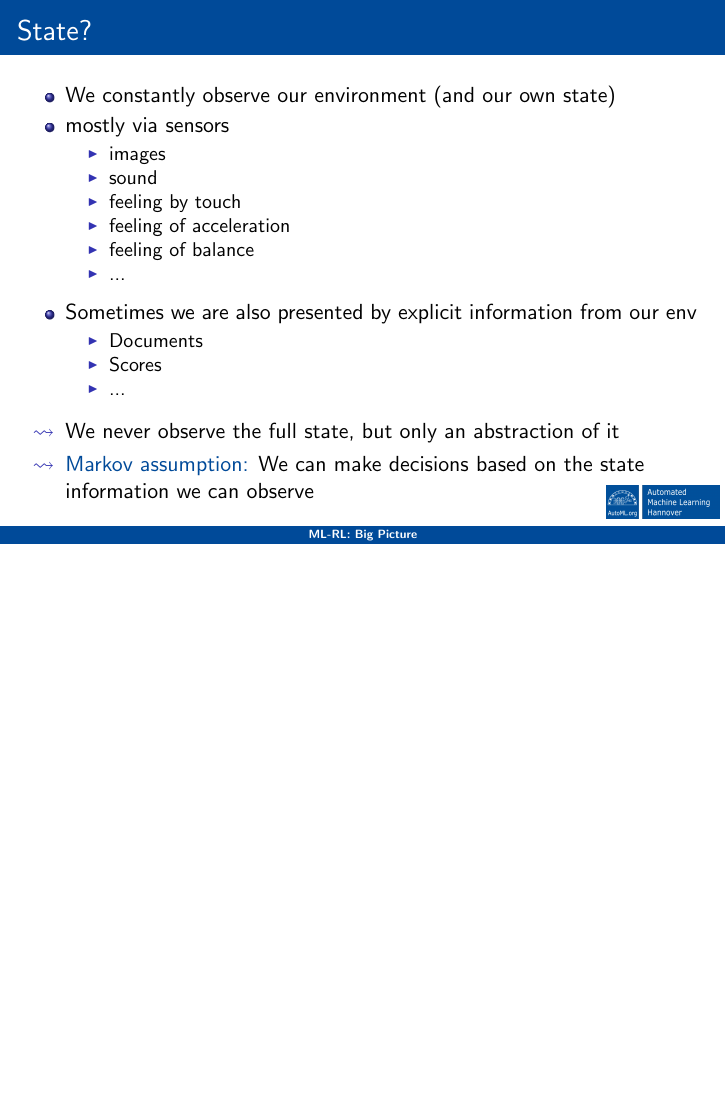
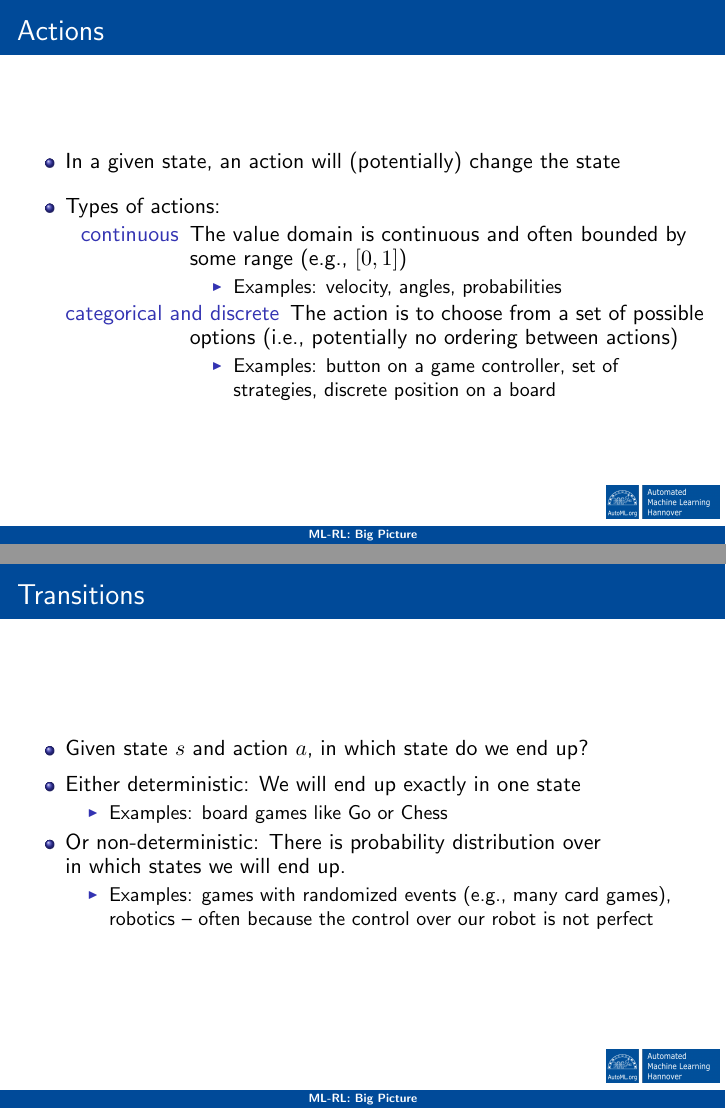
Before and after one commit to automl-edu/RL_lecture, LaTeX slides (w01_big_picture/t04_rl_nutshell.tex): page 6 of 6 before the commit and pages 9 and 12 of 16 after it, the two joined at a grey line, the shorter picture padded with empty space. Compiled offline with pdfLaTeX.

Commit message:
first full draft of week 1

```diff
--- a/w01_big_picture/t04_rl_nutshell.tex
+++ b/w01_big_picture/t04_rl_nutshell.tex
@@ -59,4 +59,45 @@
 
 \end{frame}
 %-----------------------------------------------------------------------
+%----------------------------------------------------------------------
+\begin{frame}[c]{Actions}
 
+	\begin{itemize}
+		\item In a given state, an action will (potentially) change the state
+		\medskip
+		\pause
+		\item Types of actions:
+		\begin{description}
+			\item[continuous] The value domain is continuous and often bounded by some range (e.g., $[0,1]$)
+			\begin{itemize}
+				\item Examples: velocity, angles, probabilities
+			\end{itemize}
+			\pause
+			\item[categorical and discrete] The action is to choose from a set of possible options (i.e., potentially no ordering between actions)
+			\begin{itemize}
+				\item Examples: button on a game controller, set of strategies, discrete position on a board
+			\end{itemize}
+		\end{description}
+	\end{itemize}
+
+\end{frame}
+%-----------------------------------------------------------------------
+%----------------------------------------------------------------------
+\begin{frame}[c]{Transitions}
+
+	\begin{itemize}
+		\item Given state $s$ and action $a$, in which state do we end up?
+		\smallskip
+		\pause
+		\item Either deterministic: We will end up exactly in one state
+		\begin{itemize}
+			\item Examples: board games like Go or Chess
+		\end{itemize}
+		\pause
+		\item Or non-deterministic: There is probability distribution over\newline in which states we will end up.
+		\begin{itemize}
+			\item Examples: games with randomized events (e.g., many card games), robotics -- often because the control over our robot is not perfect
+		\end{itemize}
+	\end{itemize}
+
+\end{frame}
```
Also changed, not shown: w01_big_picture/t04_rl_nutshell.tex (29 more changed lines).
